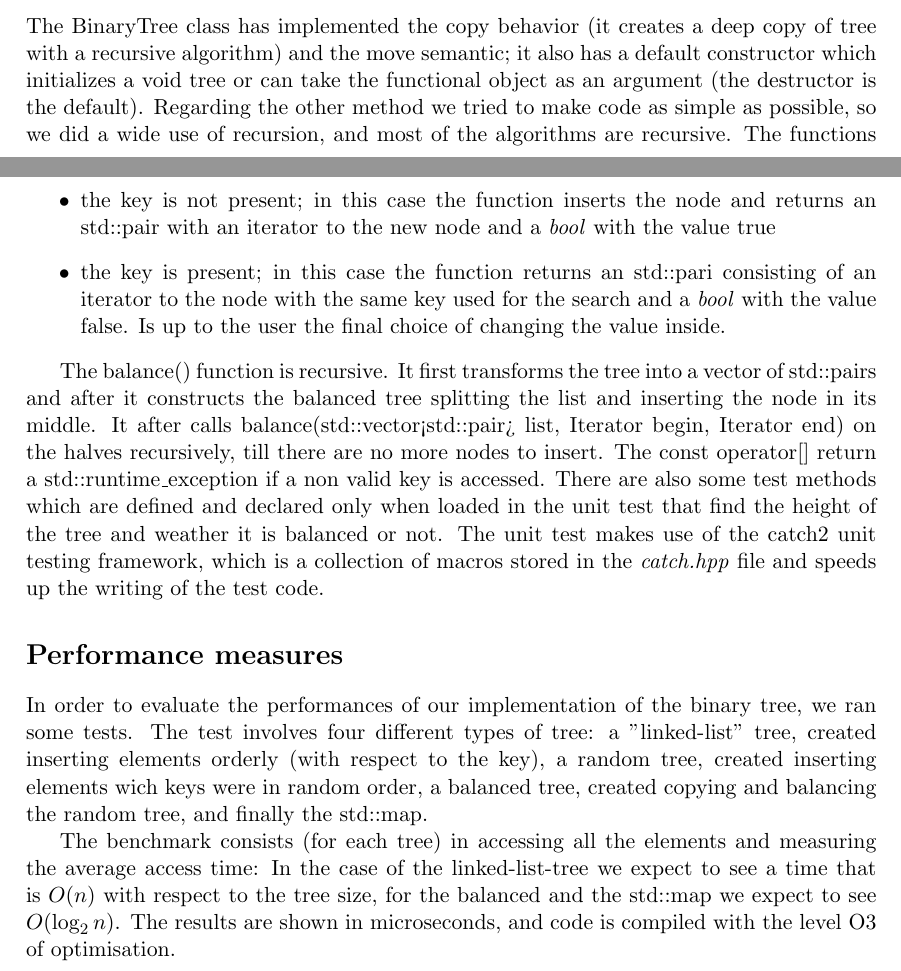
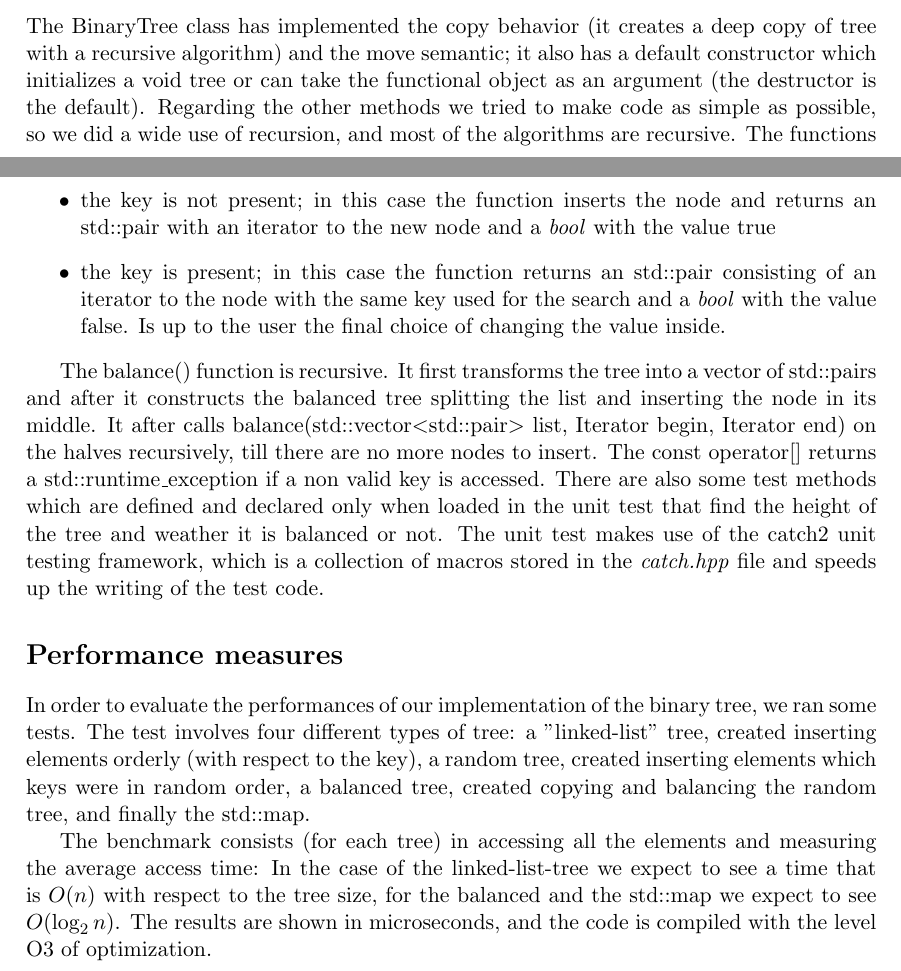
Before and after one commit to DavideScassola/AdvanceProgrammingExam, a LaTeX document (c++/report/Report.tex): two parts of pages 1 and 2 of 3, joined at a grey line, cut so that both start at the same text. Compiled offline with pdfLaTeX.

Commit message:
revisioned and corrected the report

```diff
--- a/c++/report/Report.tex
+++ b/c++/report/Report.tex
@@ -11,7 +11,7 @@
 
 
 
-\title{Binary Tree}
+\title{C++ project: Binary Tree}
 \author{Davide Scassola, Salvatore Milite}
 
 
@@ -45,24 +45,24 @@ The class is equipped with two types of iterators: const and non const, defined
 
 \subsection*{Methods}
 
-The BinaryTree class has implemented the copy behavior (it creates a deep copy of tree with a recursive algorithm) and the move semantic; it also has a default constructor which initializes a void tree or can take the functional object as an argument (the destructor is the default). Regarding the other method we tried to make code as simple as possible, so we did a wide use of recursion, and most of the algorithms are recursive. The functions insert() and find() use a common private method named search() which returns, given a key and a pair of node pointers, a reference to the node that matches the key or to the node corresponding to the insert position of that key. Actually, search returns a std::pair with a reference to a node pointer(the one described before) and a pointer, the latter is the pointer to the parent. This choice has been made as to remove some if statements(the root can be treated as an ordinal node) and make easier to assign the parent node. Indeed, when we assign the parent, if the node is on the right, we consider as its parent its parent's parent(i.e. the first greater parent). In these way the $++$() operator is easier to implement. The insert() method can work in two scenarios:
+The BinaryTree class has implemented the copy behavior (it creates a deep copy of tree with a recursive algorithm) and the move semantic; it also has a default constructor which initializes a void tree or can take the functional object as an argument (the destructor is the default). Regarding the other methods we tried to make code as simple as possible, so we did a wide use of recursion, and most of the algorithms are recursive. The functions insert() and find() use a common private method named search() which returns, given a key and a pair of node pointers, a reference to the node that matches the key or to the node corresponding to the insert position of that key. Actually, search returns a std::pair with a reference to a node pointer(the one described before) and a pointer, the latter is the pointer to the parent. This choice has been made as to remove some if statements(the root can be treated as an ordinal node) and make easier to assign the parent node. Indeed, when we assign the parent, if the node is on the right, we consider as its parent its parent's parent(i.e. the first greater parent). In these way the $++$() operator is easier to implement. The insert() method can work in two scenarios:
 \begin{itemize}
 	\item the key is not present; in this case the function inserts the node and returns an std::pair with an iterator to the new node and a \emph{bool} with the value true
-	\item the key is present; in this case the function returns an std::pari consisting of an iterator to the node with the same key used for the search and a \emph{bool} with the value false. Is up to the user the final choice of changing the value inside.
+	\item the key is present; in this case the function returns an std::pair consisting of an iterator to the node with the same key used for the search and a \emph{bool} with the value false. Is up to the user the final choice of changing the value inside.
 \end{itemize}
 
-The balance() function is recursive. It first transforms the tree into a vector of std::pairs and after it  constructs the balanced tree splitting the list and inserting the node in its middle. It after calls balance(std::vector<std::pair> list, Iterator begin, Iterator end) on the halves recursively, till there are no more nodes to insert.
-The const operator[] return a std::runtime\_exception if a non valid key is accessed.
+The balance() function is recursive. It first transforms the tree into a vector of std::pairs and after it  constructs the balanced tree splitting the list and inserting the node in its middle. It after calls balance(std::vector$<$std::pair$>$ list, Iterator begin, Iterator end) on the halves recursively, till there are no more nodes to insert.
+The const operator[] returns a std::runtime\_exception if a non valid key is accessed.
 There are also some test methods which are defined and declared only when loaded in the unit test that find the height of the tree and weather it is balanced or not.
 The unit test makes use of the catch2 unit testing framework, which is a collection of macros stored in the \emph{catch.hpp} file and speeds up the writing of the test code.
 
 \section*{Performance measures}
 In order to evaluate the performances of our implementation of the binary tree, we ran some tests.
-The test involves four different types of tree: a "linked-list" tree, created inserting elements orderly (with respect to the key), a random tree, created inserting elements wich keys were in random order, a balanced tree, created copying and balancing the random tree, and finally the std::map.
+The test involves four different types of tree: a "linked-list" tree, created inserting elements orderly (with respect to the key), a random tree, created inserting elements which keys were in random order, a balanced tree, created copying and balancing the random tree, and finally the std::map.
 
 The benchmark consists (for each tree) in accessing all the elements and measuring the average access time:
 In the case of the linked-list-tree we expect to see a time that is $O(n)$ with respect to the tree size, for the balanced and the std::map we expect to see $O(\log_2 n)$.
-The results are shown in microseconds, and code is compiled with the level O3 of optimisation.\\
+The results are shown in microseconds, and the code is compiled with the level O3 of optimization.\\
 
 \includegraphics[height=10cm]{./LL_vs_BT.png}\\
 
```
Also changed, not shown: c++/report/Report.pdf, c++/report/Report.tex (4 more changed lines), 2 other files.
